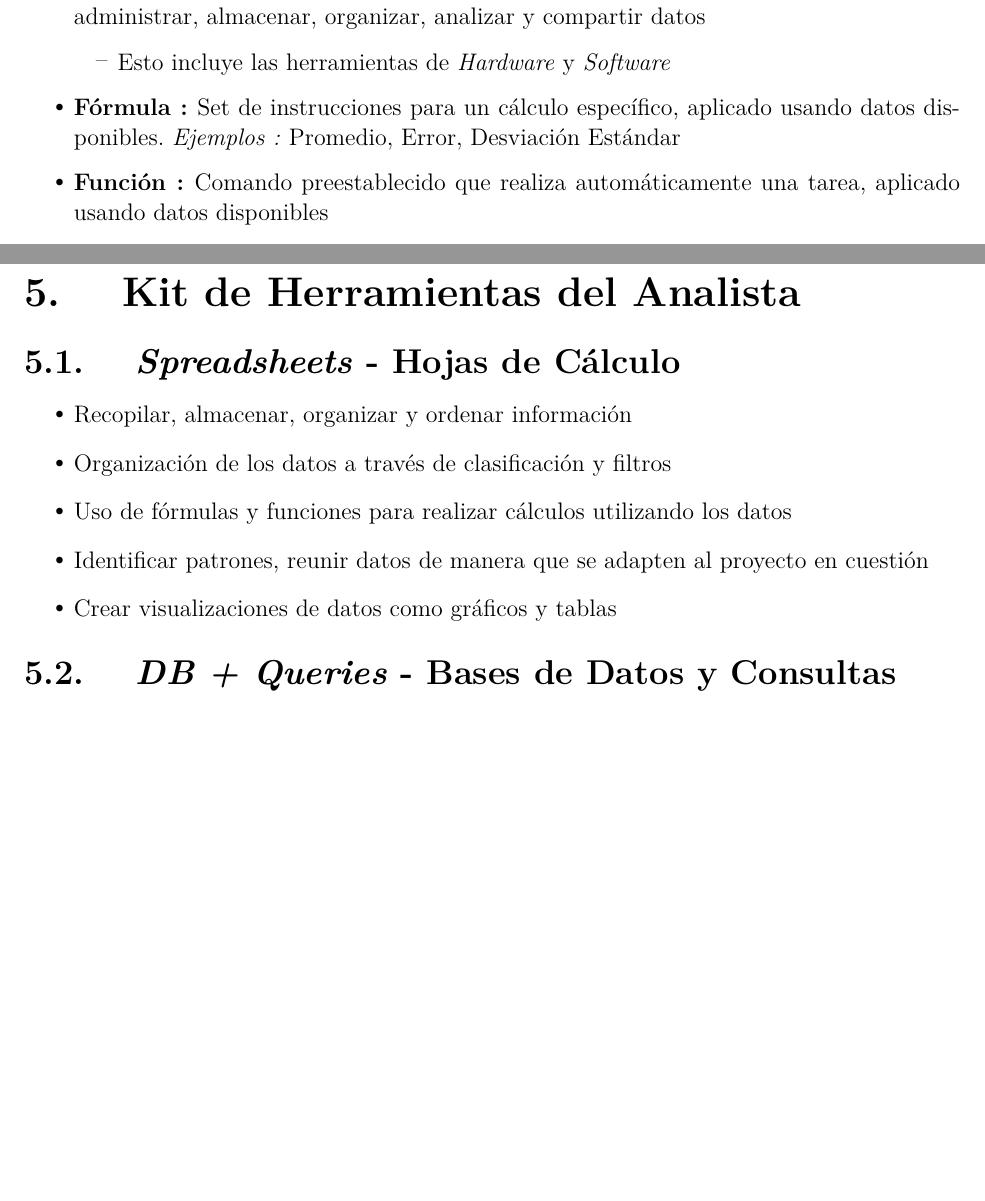
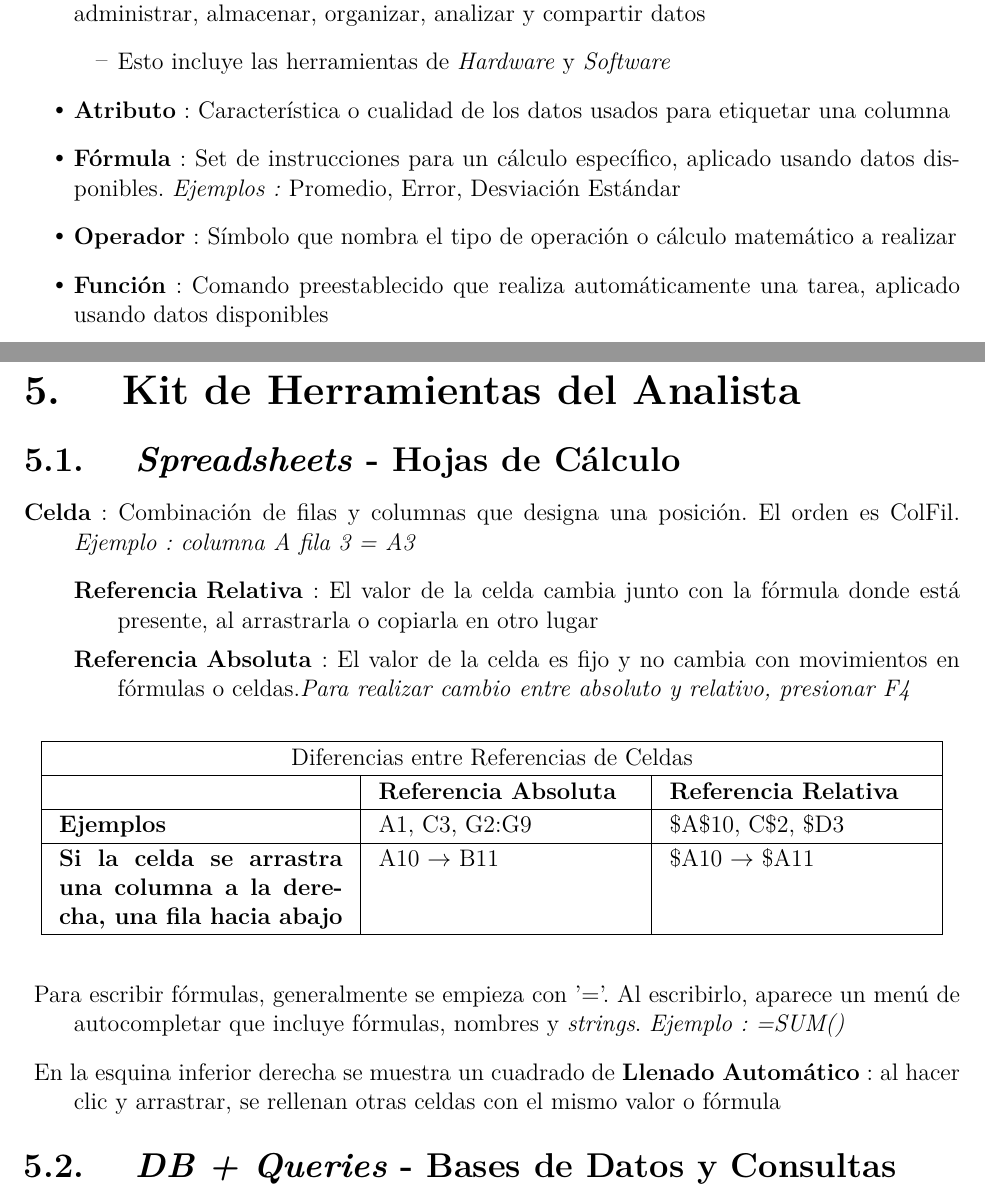
Before and after one commit to amb-costa/data_analysis, a LaTeX thesis (notes/main.tex, which reads notes/conceptos.tex, notes/herramientas.tex): two parts of pages 3 and 11 of 19, joined at a grey line, cut so that both start at the same text, the shorter picture padded with empty space. Compiled offline with pdfLaTeX; a missing font is replaced by an installed copy or a similar font; a LaTeX package or settings file that is missing is left out.

Commit message:
going tru spreadsheet notes rn

```diff
--- a/notes/conceptos.tex
+++ b/notes/conceptos.tex
@@ -5,10 +5,12 @@
         \item {Conjunto de hechos}
         \item {Centro de la toma de decisiones, por lo que se deben reducir sesgos, lagunas y errores}
     \end{itemize}}
-    \item {\textbf{Ecosistema de Datos : }Todos los elementos que interactúan entre si para producir, administrar, almacenar, organizar, analizar y compartir datos
+    \item {\textbf{Ecosistema de Datos} : Todos los elementos que interactúan entre si para producir, administrar, almacenar, organizar, analizar y compartir datos
     \begin{itemize}
         \item {Esto incluye las herramientas de \textit{Hardware} y \textit{Software}}
     \end{itemize}}
-    \item {\textbf{Fórmula : }Set de instrucciones para un cálculo específico, aplicado usando datos disponibles. \textit{Ejemplos : }Promedio, Error, Desviación Estándar}
-    \item {\textbf{Función : }Comando preestablecido que realiza automáticamente una tarea, aplicado usando datos disponibles}
+    \item {\textbf{Atributo} : Característica o cualidad de los datos usados para etiquetar una columna}
+    \item {\textbf{Fórmula} : Set de instrucciones para un cálculo específico, aplicado usando datos disponibles. \textit{Ejemplos : }Promedio, Error, Desviación Estándar}
+    \item {\textbf{Operador} : Símbolo que nombra el tipo de operación o cálculo matemático a realizar}
+    \item {\textbf{Función} : Comando preestablecido que realiza automáticamente una tarea, aplicado usando datos disponibles}
     \item {\textbf{Algoritmo : }Proceso o set de reglas a seguir para realizar una tarea en específico}
--- a/notes/herramientas.tex
+++ b/notes/herramientas.tex
@@ -1,13 +1,29 @@
 \section {Kit de Herramientas del Analista}
 
 \subsection{\textit{Spreadsheets} - Hojas de Cálculo}
-\begin{itemize}
-    \item {Recopilar, almacenar, organizar y ordenar información}
-    \item {Organización de los datos a través de clasificación y filtros}
-    \item {Uso de fórmulas y funciones para realizar cálculos utilizando los datos}
-    \item {Identificar patrones, reunir datos de manera que se adapten al proyecto en cuestión}
-    \item {Crear visualizaciones de datos como gráficos y tablas}
-\end{itemize}
+\begin{description}
+    \item[Celda]{ : Combinación de filas y columnas que designa una posición. El orden es ColFil. \textit{Ejemplo : columna A fila 3 = A3}
+    \begin{description}
+        \item[Referencia Relativa]{ : El valor de la celda cambia junto con la fórmula donde está presente, al arrastrarla o copiarla en otro lugar}
+        \item[Referencia Absoluta]{ : El valor de la celda es fijo y no cambia con movimientos en fórmulas o celdas.\textit{Para realizar cambio entre absoluto y relativo, presionar F4}}
+    \end{description}
+    \begin{table}
+        \centering
+        \begin{tabular}{|p{5cm}|p{4.5cm}|p{4.5cm}|}
+            \hline
+            \multicolumn{3}{|c|}{Diferencias entre Referencias de Celdas} \\
+            \hline
+            & \textbf{Referencia Absoluta} & \textbf{Referencia Relativa} \\
+            \hline
+            \textbf{Ejemplos} & A1, C3, G2:G9 & \$A\$10, C\$2, \$D3 \\
+            \hline
+            \textbf{Si la celda se arrastra una columna a la derecha, una fila hacia abajo} & A10 $\rightarrow$ B11 & \$A10 $\rightarrow$ \$A11 \\
+            \hline
+        \end{tabular}
+    \end{table}}
+    \item{Para escribir fórmulas, generalmente se empieza con '='. Al escribirlo, aparece un menú de autocompletar que incluye fórmulas, nombres y \textit{strings}. \textit{Ejemplo : =SUM()}}
+    \item {En la esquina inferior derecha se muestra un cuadrado de \textbf{Llenado Automático} : al hacer clic y arrastrar, se rellenan otras celdas con el mismo valor o fórmula}
+\end{description}
 
 \subsection{\textit{DB + Queries} - Bases de Datos y Consultas}
 \begin{itemize}
```
Also changed, not shown: notes/destrezas.tex (+17 -17 lines), notes/tipos.tex (+9 -9 lines), notes/conceptos.tex (12 more changed lines), 1 other file.
